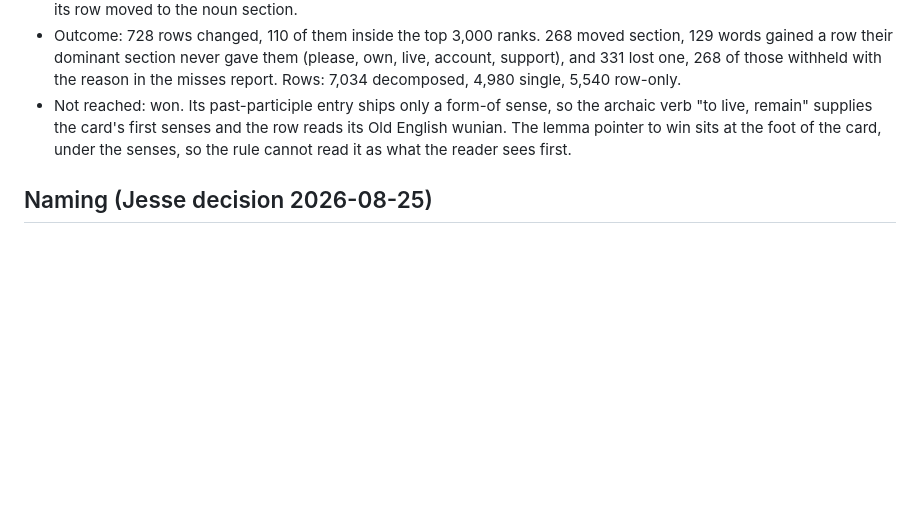
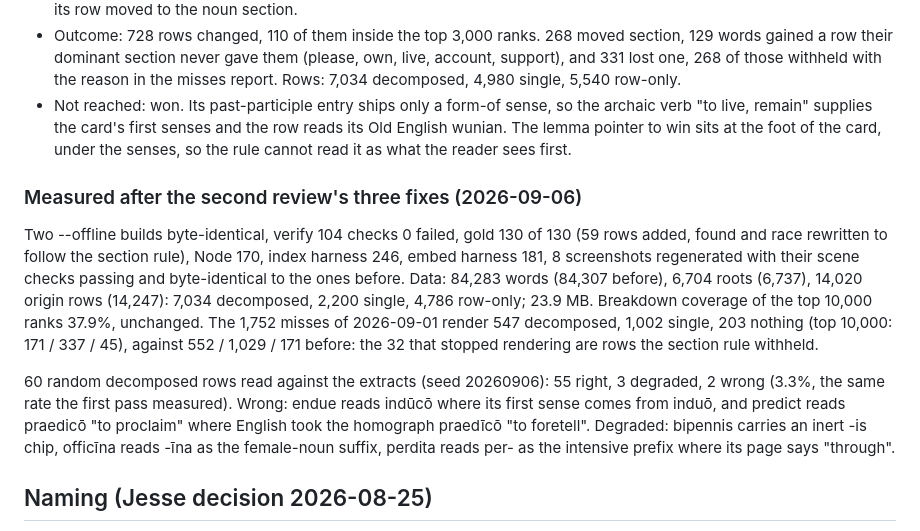
Before and after one commit to jjm4000/etymikon, a Markdown page: SPEC.md, the part around the change. GitHub-like rendering; blank space fills up the shorter version.

Commit message:
Record the measured outcome of the three fixes
Two offline builds byte-identical, verify 104 checks 0 failed, gold 130 of
130, Node 170, index harness 246, embed harness 181, 8 screenshots
regenerated with their scene checks passing. 84,283 words, 6,704 roots,
14,020 origin rows, 23.9 MB. 60 random decomposed rows read against the
extracts at seed 20260906: 55 right, 3 degraded, 2 wrong.

Co-Authored-By: Claude Fable 5 <noreply@anthropic.com>

```diff
--- a/SPEC.md
+++ b/SPEC.md
@@ -1739,6 +1739,28 @@ jar)". The review measured 451 words of this shape, 99 inside the top
   at the foot of the card, under the senses, so the rule cannot read it as
   what the reader sees first.
 
+### Measured after the second review's three fixes (2026-09-06)
+
+Two --offline builds byte-identical, verify 104 checks 0 failed, gold 130
+of 130 (59 rows added, found and race rewritten to follow the section
+rule), Node 170, index harness 246, embed harness 181, 8 screenshots
+regenerated with their scene checks passing and byte-identical to the
+ones before. Data: 84,283 words (84,307 before), 6,704 roots (6,737),
+14,020 origin rows (14,247): 7,034 decomposed, 2,200 single, 4,786
+row-only; 23.9 MB. Breakdown coverage of the top 10,000 ranks 37.9%,
+unchanged. The 1,752 misses of 2026-09-01 render 547 decomposed, 1,002
+single, 203 nothing (top 10,000: 171 / 337 / 45), against 552 / 1,029 /
+171 before: the 32 that stopped rendering are rows the section rule
+withheld.
+
+60 random decomposed rows read against the extracts (seed 20260906): 55
+right, 3 degraded, 2 wrong (3.3%, the same rate the first pass measured).
+Wrong: endue reads indūcō where its first sense comes from induō, and
+predict reads praedicō "to proclaim" where English took the homograph
+praedīcō "to foretell". Degraded: bipennis carries an inert -is chip,
+officīna reads -īna as the female-noun suffix, perdita reads per- as the
+intensive prefix where its page says "through".
+
 ## Naming (Jesse decision 2026-08-25)
 
 The Korean-era internal names are renamed wholesale: globals
```
